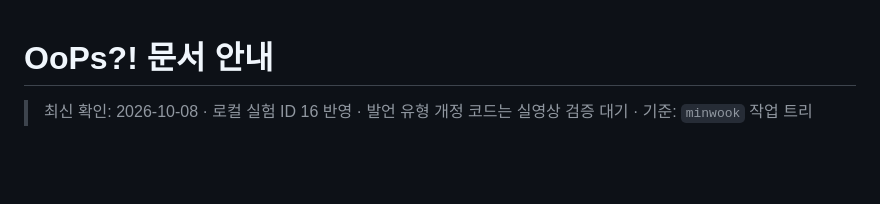
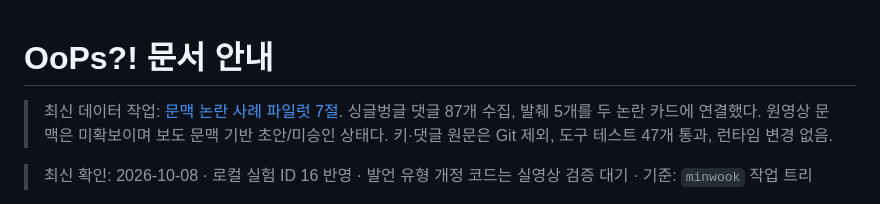
Before and after one commit to LikeLionHGU/oops_backend, a Markdown page: docs/README.md, the part around the change. Rendered like a GitHub page; blank space fills up the shorter version.

```diff
--- a/docs/README.md
+++ b/docs/README.md
@@ -1,4 +1,6 @@
 # OoPs?! 문서 안내
+
+> 최신 데이터 작업: [문맥 논란 사례 파일럿 7절](문맥-논란-사례-파일럿.md#7-타-사건-확장-착수--2026-10-09). 싱글벙글 댓글 87개 수집, 발췌 5개를 두 논란 카드에 연결했다. 원영상 문맥은 미확보이며 보도 문맥 기반 초안/미승인 상태다. 키·댓글 원문은 Git 제외, 도구 테스트 47개 통과, 런타임 변경 없음.
 
 > 최신 확인: 2026-10-08 · 로컬 실험 ID 16 반영 · 발언 유형 개정 코드는 실영상 검증 대기 · 기준: `minwook` 작업 트리
 
```
Also changed, not shown: docs/논란-댓글-수집-진행.md (added, +54 -0 lines), docs/문맥-논란-사례-파일럿.md (added, +179 -0 lines).
